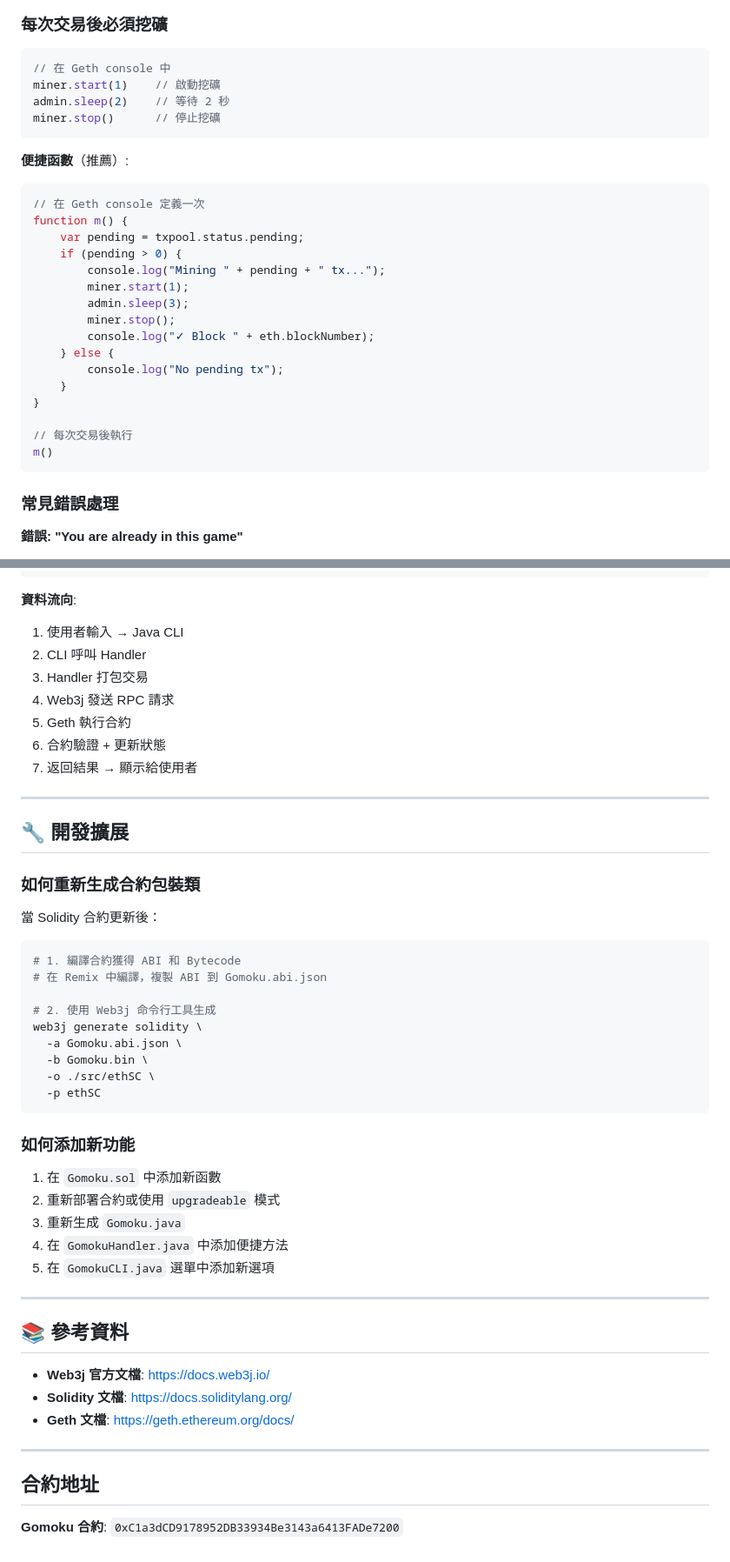
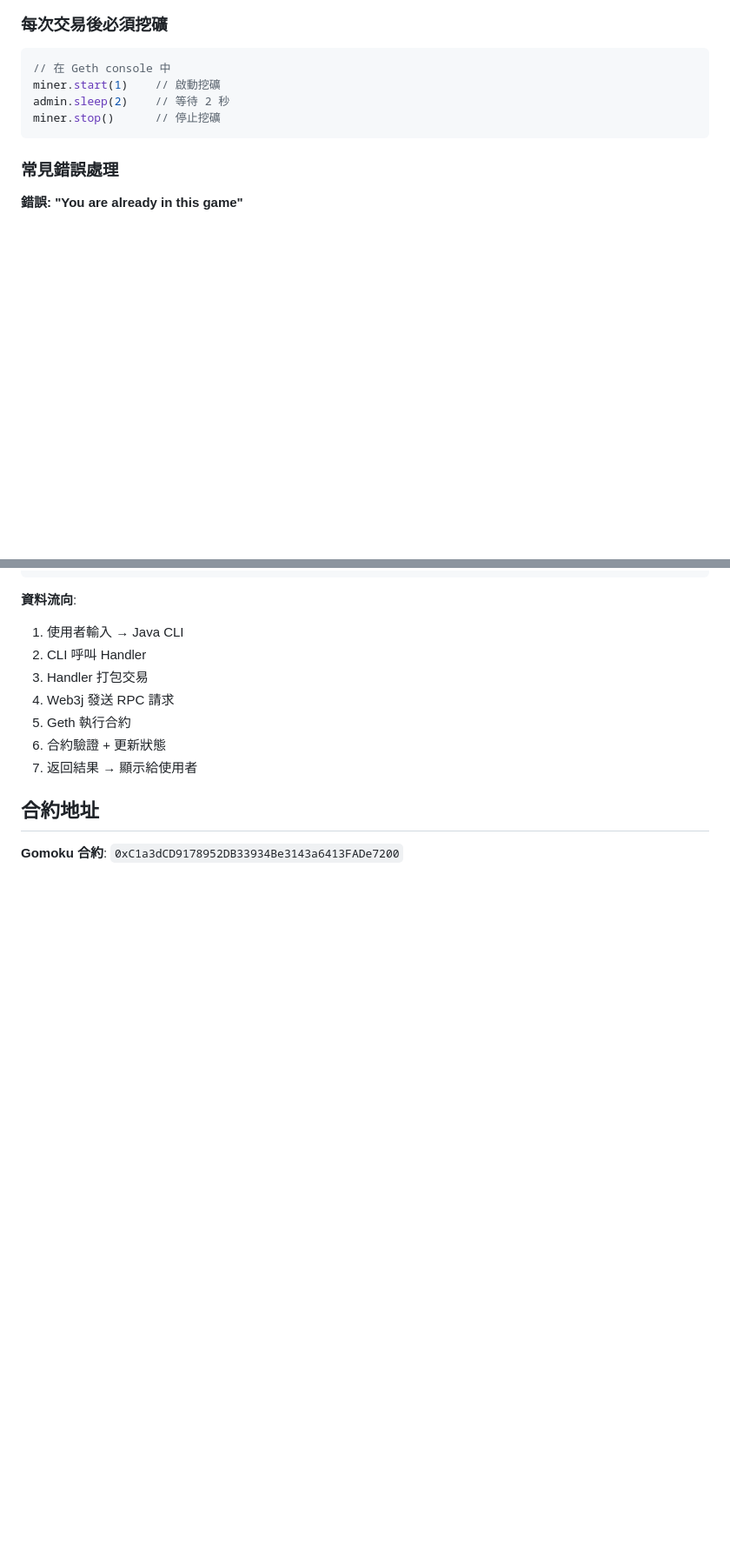
Before and after one commit to benhsu0828/NYCU_BlockChain_Final, a Markdown page: README-zn.md, 2 parts joined by grey strips. Shown at 87% size. GitHub-like rendering; blank space fills up the shorter version.

````diff
--- a/README-zn.md
+++ b/README-zn.md
@@ -386,27 +386,6 @@ miner.start(1)    // 啟動挖礦
 admin.sleep(2)    // 等待 2 秒
 miner.stop()      // 停止挖礦
 ```
-
-**便捷函數**（推薦）:
-```javascript
-// 在 Geth console 定義一次
-function m() {
-    var pending = txpool.status.pending;
-    if (pending > 0) {
-        console.log("Mining " + pending + " tx...");
-        miner.start(1);
-        admin.sleep(3);
-        miner.stop();
-        console.log("✓ Block " + eth.blockNumber);
-    } else {
-        console.log("No pending tx");
-    }
-}
-
-// 每次交易後執行
-m()
-```
-
 ### 常見錯誤處理
 
 **錯誤: "You are already in this game"**
@@ -458,44 +437,6 @@ Gomoku.sol (智能合約)
 6. 合約驗證 + 更新狀態
 7. 返回結果 → 顯示給使用者
 
----
-
-## 🔧 開發擴展
-
-### 如何重新生成合約包裝類
-
-當 Solidity 合約更新後：
-
-```bash
-# 1. 編譯合約獲得 ABI 和 Bytecode
-# 在 Remix 中編譯，複製 ABI 到 Gomoku.abi.json
-
-# 2. 使用 Web3j 命令行工具生成
-web3j generate solidity \
-  -a Gomoku.abi.json \
-  -b Gomoku.bin \
-  -o ./src/ethSC \
-  -p ethSC
-```
-
-### 如何添加新功能
-
-1. 在 `Gomoku.sol` 中添加新函數
-2. 重新部署合約或使用 `upgradeable` 模式
-3. 重新生成 `Gomoku.java`
-4. 在 `GomokuHandler.java` 中添加便捷方法
-5. 在 `GomokuCLI.java` 選單中添加新選項
-
----
-
-## 📚 參考資料
-
-- **Web3j 官方文檔**: https://docs.web3j.io/
-- **Solidity 文檔**: https://docs.soliditylang.org/
-- **Geth 文檔**: https://geth.ethereum.org/docs/
-
----
-
 ## 合約地址
 
 **Gomoku 合約**: `0xC1a3dCD9178952DB33934Be3143a6413FADe7200`
````
Also changed, not shown: README.md (+1 -40 lines).
